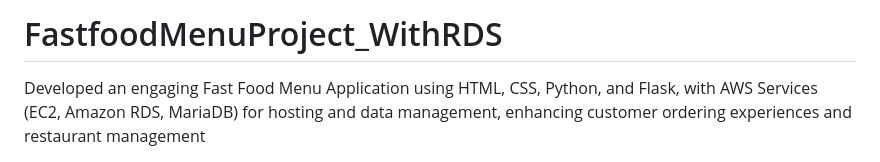
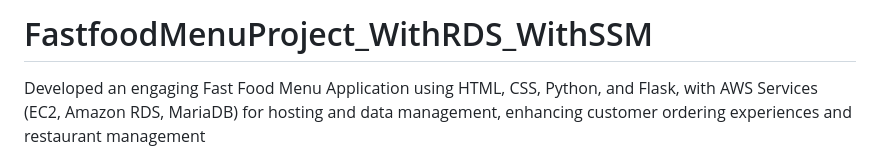
Before and after one commit to sreedevi-langoju/FastfoodMenuProject_WithRDS, a Markdown page: README.md, the part around the change. Rendered like a GitHub page.

```diff
--- a/README.md
+++ b/README.md
@@ -1,4 +1,4 @@
-# FastfoodMenuProject_WithRDS
+# FastfoodMenuProject_WithRDS_WithSSM
 
 
 Developed an engaging Fast Food Menu Application using HTML, CSS, Python, and Flask, with AWS Services (EC2, Amazon RDS, MariaDB) for hosting and data management, enhancing customer ordering experiences and restaurant management
```
